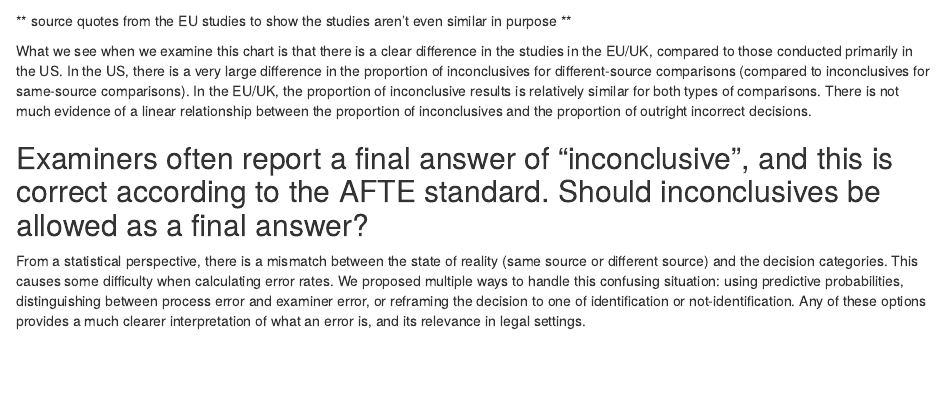
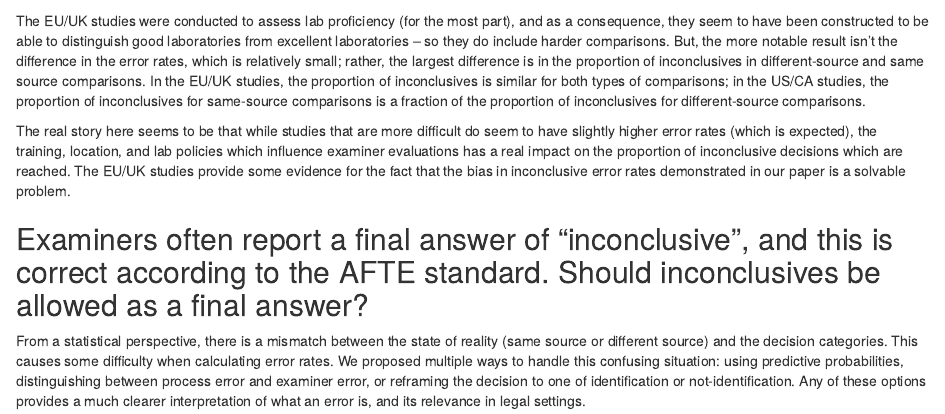
Before and after one commit to heike/inconclusives, an R Markdown document (CSAFE-blog-post.Rmd): the page in a window 1100 px wide, from 780 px down. Rendered offline with R 4.5, knitr and Pandoc, with nearby package versions; code that draws random numbers runs with fixed seeds of ours.

Commit message:
A bit more structure in the answer

````diff
--- a/CSAFE-blog-post.Rmd
+++ b/CSAFE-blog-post.Rmd
@@ -107,10 +108,13 @@ ggplot(tmp, aes(x = pct_error_afte, y = pct_inconcl)) +
   scale_y_continuous("Proportion of Inconclusive Results")
 
 ```
+The EU/UK studies were conducted to assess lab proficiency (for the most part), and as a consequence, they seem to have been constructed to be able to distinguish good laboratories from excellent laboratories -- so they do include harder comparisons. But, the more notable result isn't the difference in the error rates, which is relatively small; rather, the largest difference is in the proportion of inconclusives in different-source and same source comparisons. In the EU/UK studies, the proportion of inconclusives is similar for both types of comparisons; in the US/CA studies, the proportion of inconclusives for same-source comparisons is a fraction of the proportion of inconclusives for different-source comparisons.
 
-** source quotes from the EU studies to show the studies aren't even similar in purpose **
+<!-- ** source quotes from the EU studies to show the studies aren't even similar in purpose ** -->
 
-What we see when we examine this chart is that there is a clear difference in the studies in the EU/UK, compared to those conducted primarily in the US. In the US, there is a very large difference in the proportion of inconclusives for different-source comparisons (compared to inconclusives for same-source comparisons). In the EU/UK, the proportion of inconclusive results is relatively similar for both types of comparisons. There is not much evidence of a linear relationship between the proportion of inconclusives and the proportion of outright incorrect decisions.
+<!-- What we see when we examine this chart is that there is a clear difference in the studies in the EU/UK, compared to those conducted primarily in the US. In the US, there is a very large difference in the proportion of inconclusives for different-source comparisons (compared to inconclusives for same-source comparisons). In the EU/UK, the proportion of inconclusive results is relatively similar for both types of comparisons. There is not much evidence of a linear relationship between the proportion of inconclusives and the proportion of outright incorrect decisions. -->
+
+The real story here seems to be that while studies that are more difficult do seem to have slightly higher error rates (which is expected), the training, location, and lab policies which influence examiner evaluations  has a real impact on the proportion of inconclusive decisions which are reached. The EU/UK studies provide some evidence for the fact that the bias in inconclusive error rates demonstrated in our paper is a solvable problem.
 
 <!-- ** See also q6 answer... ** -->
 
````
Also changed, not shown: CSAFE-blog-post.html, CSAFE-blog-post.Rmd (1 more changed lines).
